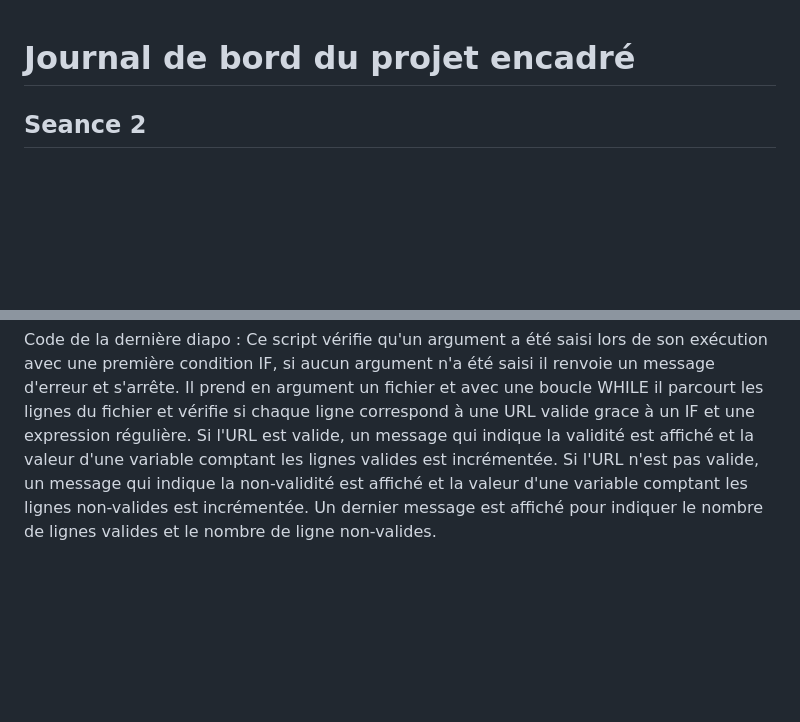
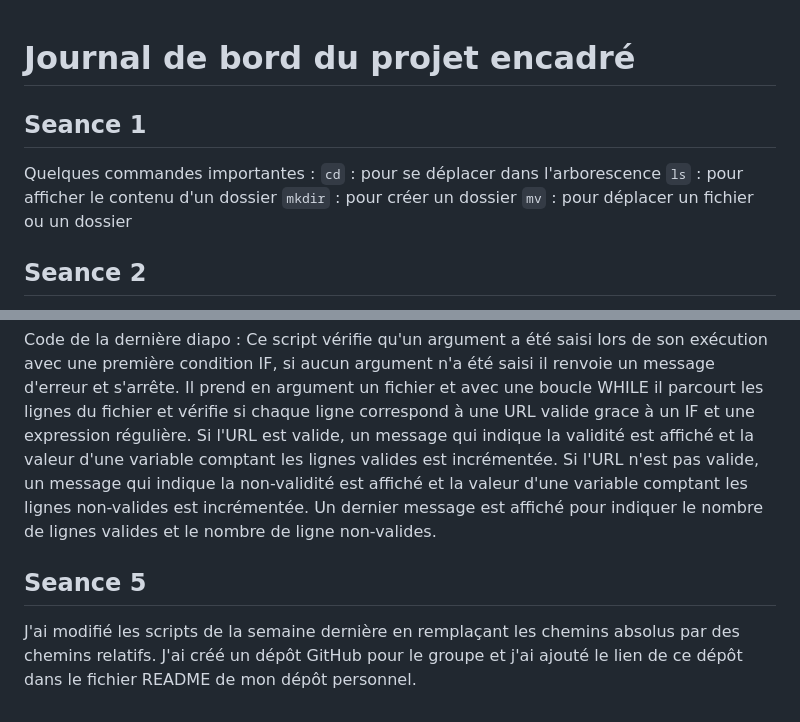
Before and after one commit to catalin1402/PPE1-2024, a Markdown page: journal.md, 2 parts joined by grey strips. GitHub-like rendering; blank space fills up the shorter version.

Commit message:
ajouts dans le journal

```diff
--- a/journal.md
+++ b/journal.md
@@ -1,4 +1,10 @@
 # Journal de bord du projet encadré
+## Seance 1
+Quelques commandes importantes :
+`cd` : pour se déplacer dans l'arborescence
+`ls` : pour afficher le contenu d'un dossier
+`mkdir` : pour créer un dossier
+`mv` : pour déplacer un fichier ou un dossier
 ## Seance 2
 J'ai créé mon dépôt PPE1-2024 depuis GitHub. Puis, j'ai créé un dossier pour la copie locale du dépôt git à l'aide de la commande *git clone*. J'ai ensuite créé mon journal de bord et j'ai utilisé la commande *ls* pour voir le contenu de mon dépôt sur ma machine. J'ai remarqué que mon journal de bord n'y apparaissait pas, j'ai donc utilisé la commande *git pull* afin de récupérer les changements du dépôt sur ma machine et j'ai observé l'apparition du mon fichier *journal.md* sur ma machine.
 ## Seance 3 - correction d'erreurs
@@ -17,3 +23,5 @@ Code de la dernière diapo :
 Ce script vérifie qu'un argument a été saisi lors de son exécution avec une première condition IF, si aucun argument n'a été saisi il renvoie un message d'erreur et s'arrête.
 Il prend en argument un fichier et avec une boucle WHILE il parcourt les lignes du fichier et vérifie si chaque ligne correspond à une URL valide grace à un IF et une expression régulière. Si l'URL est valide, un message qui indique la validité est affiché et la valeur d'une variable comptant les lignes valides est incrémentée. Si l'URL n'est pas valide, un message qui indique la non-validité est affiché et la valeur d'une variable comptant les lignes non-valides est incrémentée.
 Un dernier message est affiché pour indiquer le nombre de lignes valides et le nombre de ligne non-valides.
+## Seance 5
+J'ai modifié les scripts de la semaine dernière en remplaçant les chemins absolus par des chemins relatifs. J'ai créé un dépôt GitHub pour le groupe et j'ai ajouté le lien de ce dépôt dans le fichier README de mon dépôt personnel.
```
